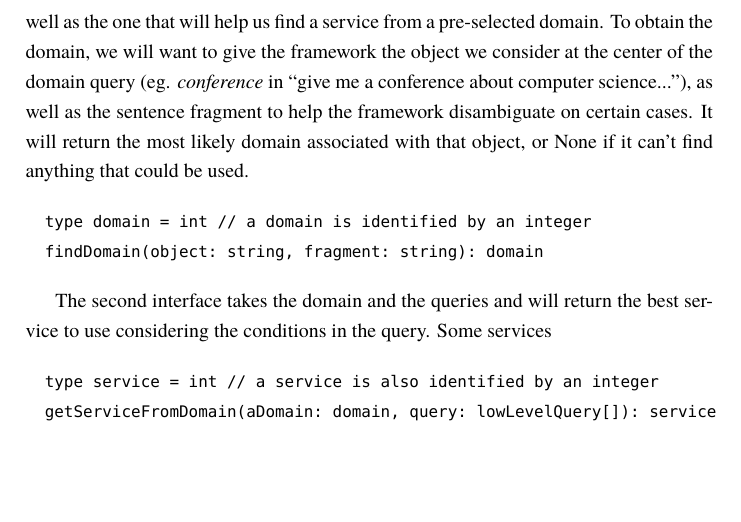
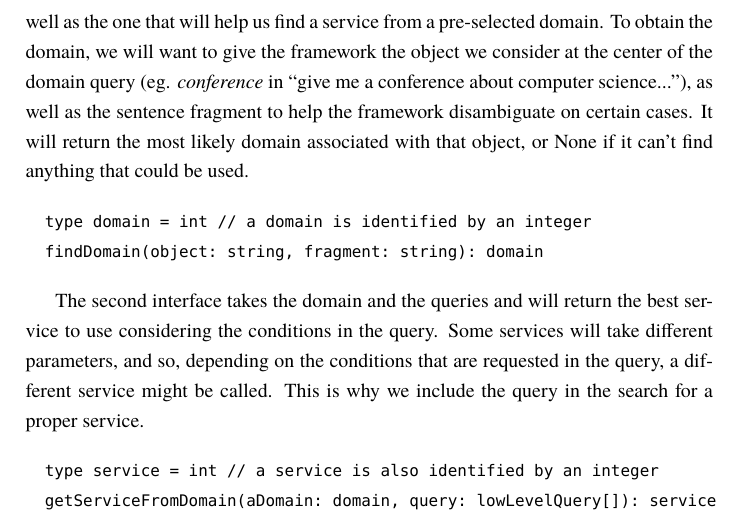
Before and after one commit to jpbougie/thesis, a LaTeX thesis (Thesis.tex, which reads Chapters/DataModel.tex): part of page 13 of 13, cut so that both start at the same text, the shorter picture padded with empty space. Compiled offline with XeLaTeX; a missing font is replaced by an installed copy or a similar font.

Commit message:
added some more about the interface

```diff
--- a/Chapters/DataModel.tex
+++ b/Chapters/DataModel.tex
@@ -102,7 +102,7 @@ For the purpose of this thesis, the only interfaces that will be needed to use t
   findDomain(object: string, fragment: string): domain
 \end{verbatim}
 
-The second interface takes the domain and the queries and will return the best service to use considering the conditions in the query. Some services
+The second interface takes the domain and the queries and will return the best service to use considering the conditions in the query. Some services will take different parameters, and so, depending on the conditions that are requested in the query, a different service might be called. This is why we include the query in the search for a proper service.
 
 \begin{verbatim}
   type service = int // a service is also identified by an integer
```
